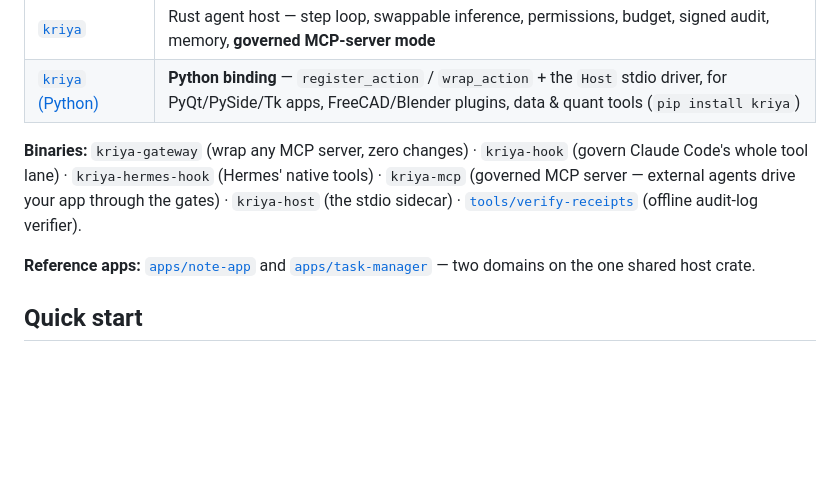
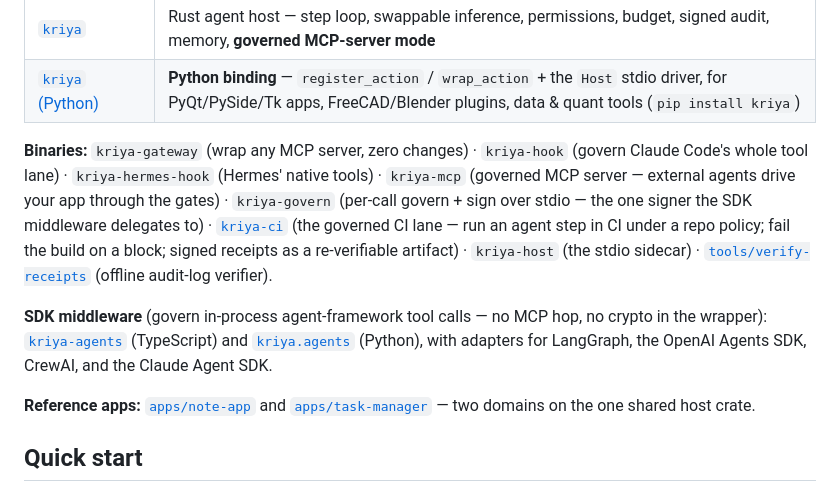
Before and after one commit to sandeepshekhar26/kriya, a Markdown page: README.md, the part around the change. Drawn GitHub-style; blank space fills up the shorter version.

Commit message:
docs(readme): list kriya-govern + kriya-ci in Binaries + add the SDK-middleware section
S2 (kriya-agents/kriya.agents) and S4 (kriya-ci, kriya-govern) shipped to the runtime but
the README's binaries list predated them. Adds both bins + a one-line SDK-middleware entry
(LangGraph/OpenAI/CrewAI/Claude Agent SDK, TS + Python).

Co-Authored-By: Claude Opus 4.8 <noreply@anthropic.com>

```diff
--- a/README.md
+++ b/README.md
@@ -311,8 +311,15 @@ local-first finance app with **no HTTP API** — in ~37 lines, without changing
 
 **Binaries:** `kriya-gateway` (wrap any MCP server, zero changes) · `kriya-hook` (govern Claude
 Code's whole tool lane) · `kriya-hermes-hook` (Hermes' native tools) · `kriya-mcp` (governed MCP
-server — external agents drive your app through the gates) · `kriya-host` (the stdio sidecar) ·
+server — external agents drive your app through the gates) · `kriya-govern` (per-call govern + sign
+over stdio — the one signer the SDK middleware delegates to) · [`kriya-ci`](docs/GOVERNED-CI-LANE.md)
+(the governed CI lane — run an agent step in CI under a repo policy; fail the build on a block; signed
+receipts as a re-verifiable artifact) · `kriya-host` (the stdio sidecar) ·
 [`tools/verify-receipts`](tools/verify-receipts/) (offline audit-log verifier).
+
+**SDK middleware** (govern in-process agent-framework tool calls — no MCP hop, no crypto in the
+wrapper): [`kriya-agents`](packages/agents/) (TypeScript) and [`kriya.agents`](bindings/python/)
+(Python), with adapters for LangGraph, the OpenAI Agents SDK, CrewAI, and the Claude Agent SDK.
 
 **Reference apps:** [`apps/note-app`](apps/note-app/) and [`apps/task-manager`](apps/task-manager/)
 — two domains on the one shared host crate.
```
